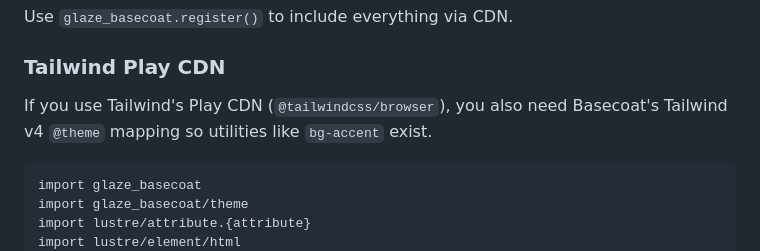
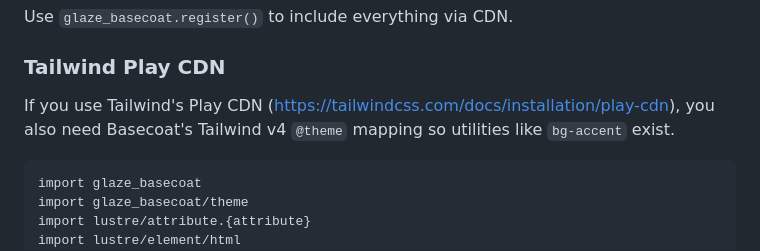
Before and after one commit to daniellionel01/glaze, a Markdown page: glaze_basecoat/README.md, the part around the change. GitHub-like rendering.

Commit message:
update documentation

````diff
--- a/glaze_basecoat/README.md
+++ b/glaze_basecoat/README.md
@@ -84,7 +84,7 @@ Use `glaze_basecoat.register()` to include everything via CDN.
 
 ### Tailwind Play CDN
 
-If you use Tailwind's Play CDN (`@tailwindcss/browser`), you also need Basecoat's Tailwind v4
+If you use Tailwind's Play CDN (<https://tailwindcss.com/docs/installation/play-cdn>), you also need Basecoat's Tailwind v4
 `@theme` mapping so utilities like `bg-accent` exist.
 
 ```gleam
````
